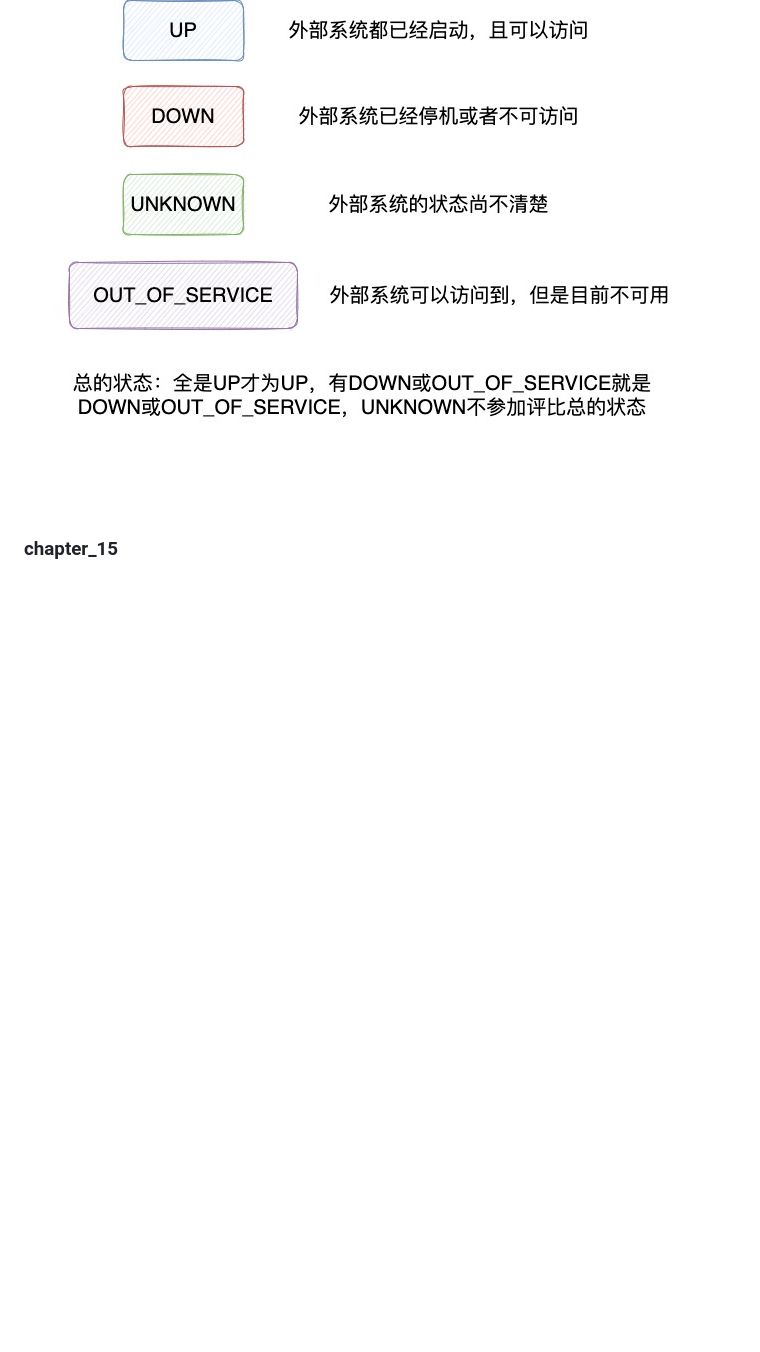
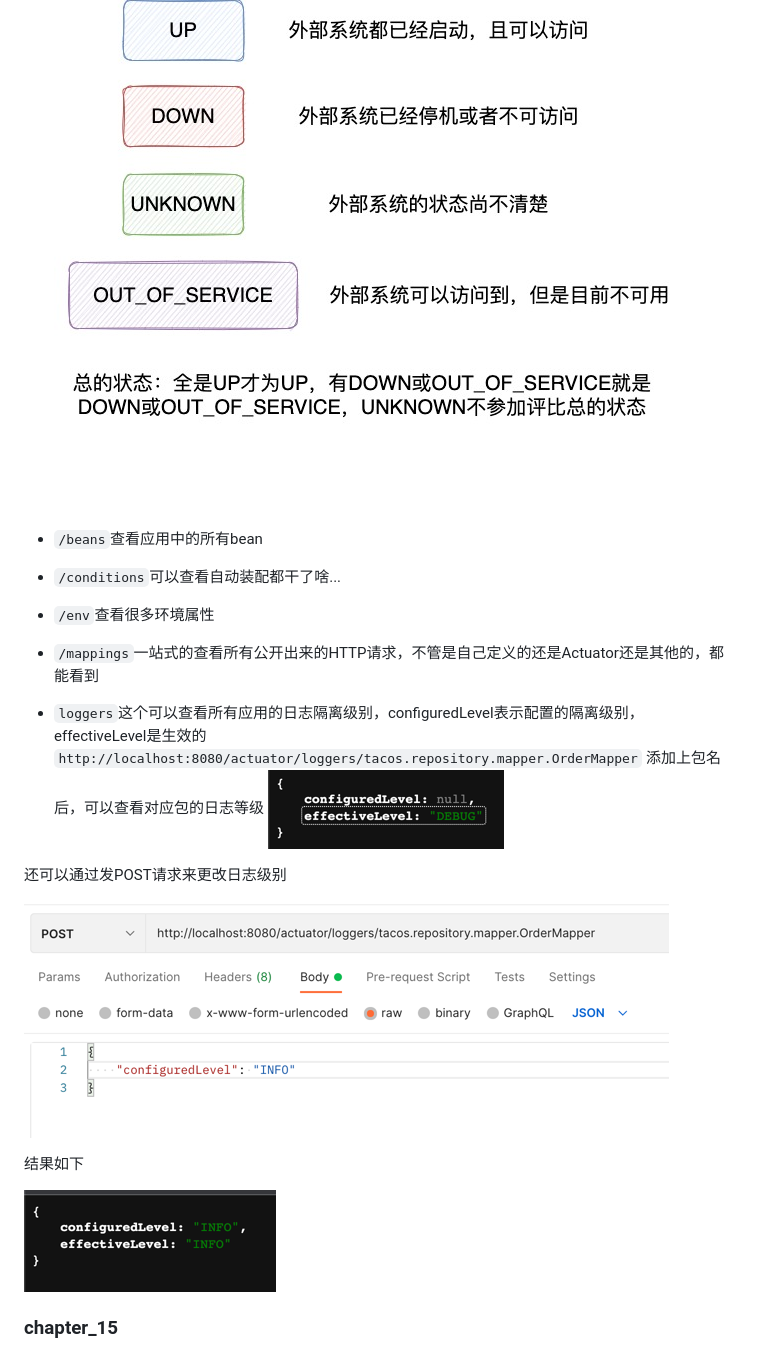
Before and after one commit to FangYuan33/spring-in-action, a Markdown page: README.md, the part around the change. Drawn GitHub-style; pictures changed too: img.png (added), img_1.png (added), img_2.png (added); blank space fills up the shorter version.

Commit message:
第十六章: 日志隔离级别这个查看的我是真的喜欢

```diff
--- a/README.md
+++ b/README.md
@@ -12,6 +12,22 @@
 - `/health`
 获取应用的健康状态，可以通过配置来展现应用健康状态的细节。
 ![](ActuatorHealth.jpg)
+
+- `/beans`查看应用中的所有bean
+- `/conditions`可以查看自动装配都干了啥...
+- `/env`查看很多环境属性
+- `/mappings`一站式的查看所有公开出来的HTTP请求，不管是自己定义的还是Actuator还是其他的，都能看到
+- `loggers`这个可以查看所有应用的日志隔离级别，configuredLevel表示配置的隔离级别，effectiveLevel是生效的
+`http://localhost:8080/actuator/loggers/tacos.repository.mapper.OrderMapper` 添加上包名后，可以查看对应包的日志等级
+![img.png](img.png)
+
+还可以通过发POST请求来更改日志级别
+
+![img_1.png](img_1.png)
+
+结果如下
+
+![img_2.png](img_2.png)
 
 ### chapter_15
 
```
Also changed, not shown: 1 other file.
